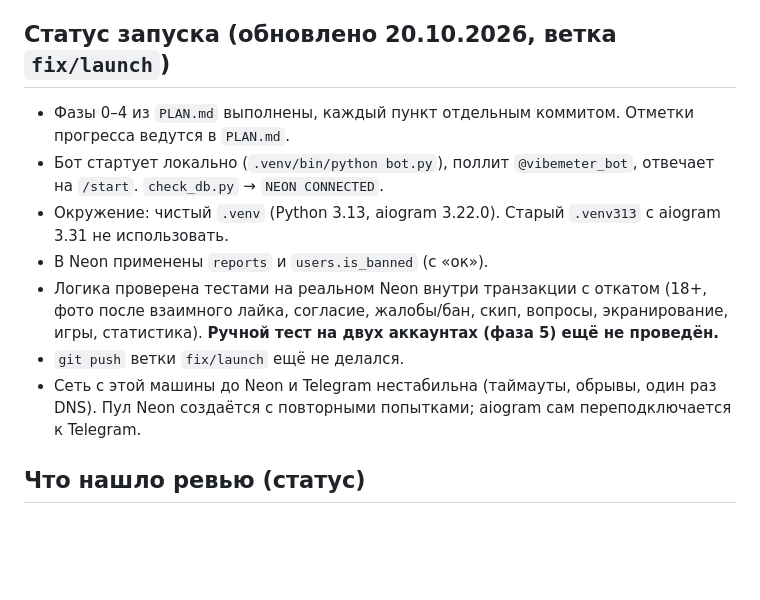
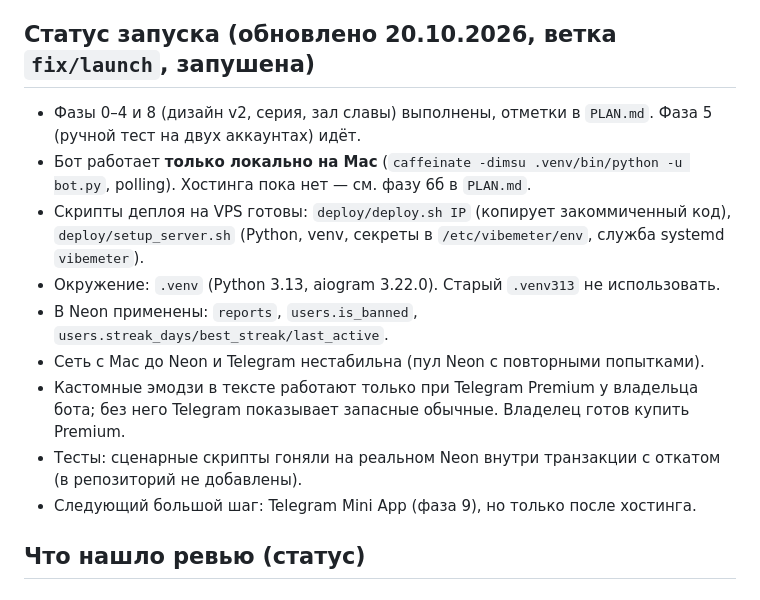
Before and after one commit to koovarem-byte/vibemeter, a Markdown page: CLAUDE.md, the part around the change. Rendered like a GitHub page; blank space fills up the shorter version.

```diff
--- a/CLAUDE.md
+++ b/CLAUDE.md
@@ -63,14 +63,16 @@
 5. «Вайб-игры»: очередь в памяти (`waiting_players`), два человека одной возрастной группы отвечают на 5 вопросов, в конце процент совпадений и кнопка лайка.
 6. Вопросы: человек пишет вопрос, получатель отвечает обычным сообщением боту, ответ уходит автору.
 
-## Статус запуска (обновлено 20.10.2026, ветка `fix/launch`)
-- Фазы 0–4 из `PLAN.md` выполнены, каждый пункт отдельным коммитом. Отметки прогресса ведутся в `PLAN.md`.
-- Бот стартует локально (`.venv/bin/python bot.py`), поллит `@vibemeter_bot`, отвечает на `/start`. `check_db.py` → `NEON CONNECTED`.
-- Окружение: чистый `.venv` (Python 3.13, aiogram 3.22.0). Старый `.venv313` с aiogram 3.31 не использовать.
-- В Neon применены `reports` и `users.is_banned` (с «ок»).
-- Логика проверена тестами на реальном Neon внутри транзакции с откатом (18+, фото после взаимного лайка, согласие, жалобы/бан, скип, вопросы, экранирование, игры, статистика). **Ручной тест на двух аккаунтах (фаза 5) ещё не проведён.**
-- `git push` ветки `fix/launch` ещё не делался.
-- Сеть с этой машины до Neon и Telegram нестабильна (таймауты, обрывы, один раз DNS). Пул Neon создаётся с повторными попытками; aiogram сам переподключается к Telegram.
+## Статус запуска (обновлено 20.10.2026, ветка `fix/launch`, запушена)
+- Фазы 0–4 и 8 (дизайн v2, серия, зал славы) выполнены, отметки в `PLAN.md`. Фаза 5 (ручной тест на двух аккаунтах) идёт.
+- Бот работает **только локально на Mac** (`caffeinate -dimsu .venv/bin/python -u bot.py`, polling). Хостинга пока нет — см. фазу 6б в `PLAN.md`.
+- Скрипты деплоя на VPS готовы: `deploy/deploy.sh IP` (копирует закоммиченный код), `deploy/setup_server.sh` (Python, venv, секреты в `/etc/vibemeter/env`, служба systemd `vibemeter`).
+- Окружение: `.venv` (Python 3.13, aiogram 3.22.0). Старый `.venv313` не использовать.
+- В Neon применены: `reports`, `users.is_banned`, `users.streak_days/best_streak/last_active`.
+- Сеть с Mac до Neon и Telegram нестабильна (пул Neon с повторными попытками).
+- Кастомные эмодзи в тексте работают только при Telegram Premium у владельца бота; без него Telegram показывает запасные обычные. Владелец готов купить Premium.
+- Тесты: сценарные скрипты гоняли на реальном Neon внутри транзакции с откатом (в репозиторий не добавлены).
+- Следующий большой шаг: Telegram Mini App (фаза 9), но только после хостинга.
 
 ## Что нашло ревью (статус)
 
```
Also changed, not shown: PLAN.md (+17 -0 lines).
